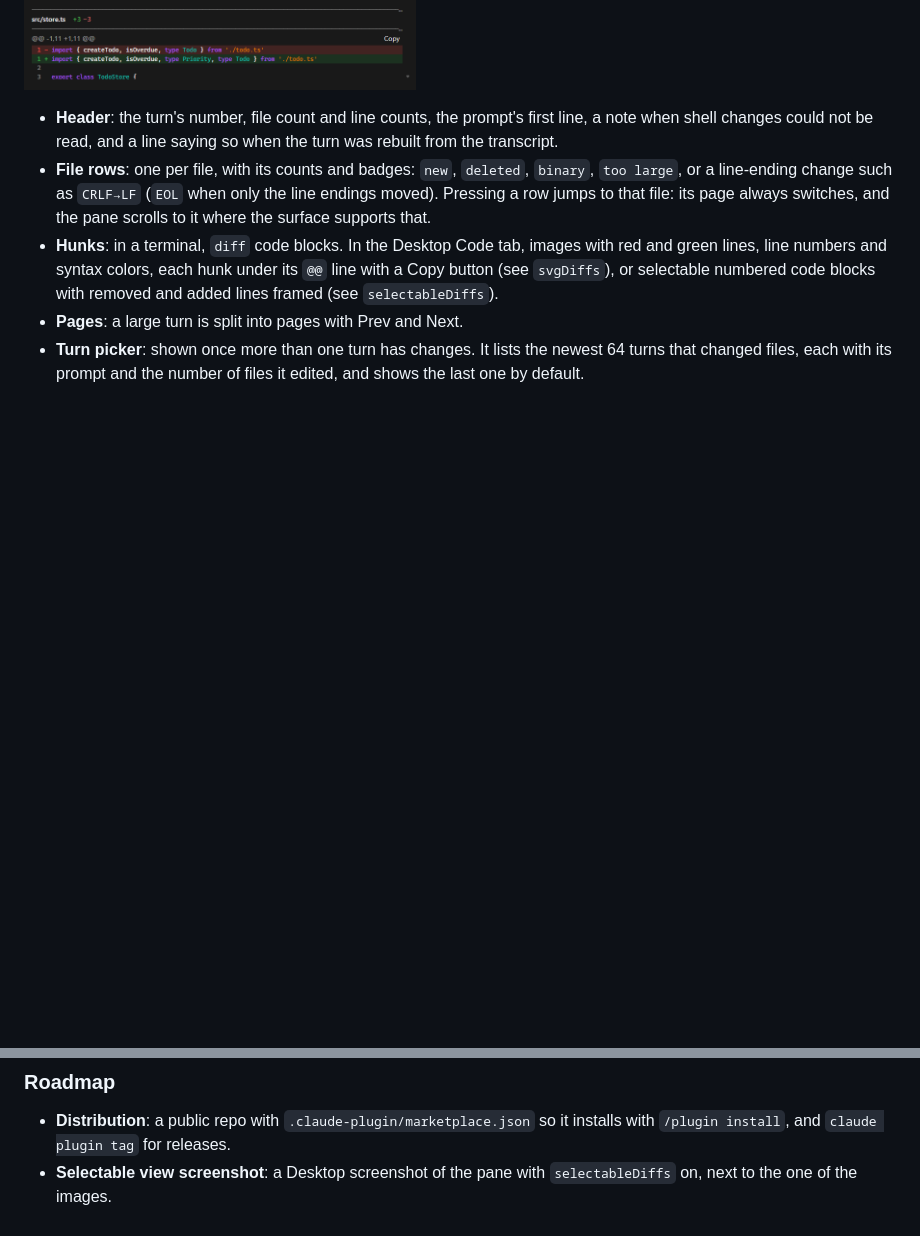
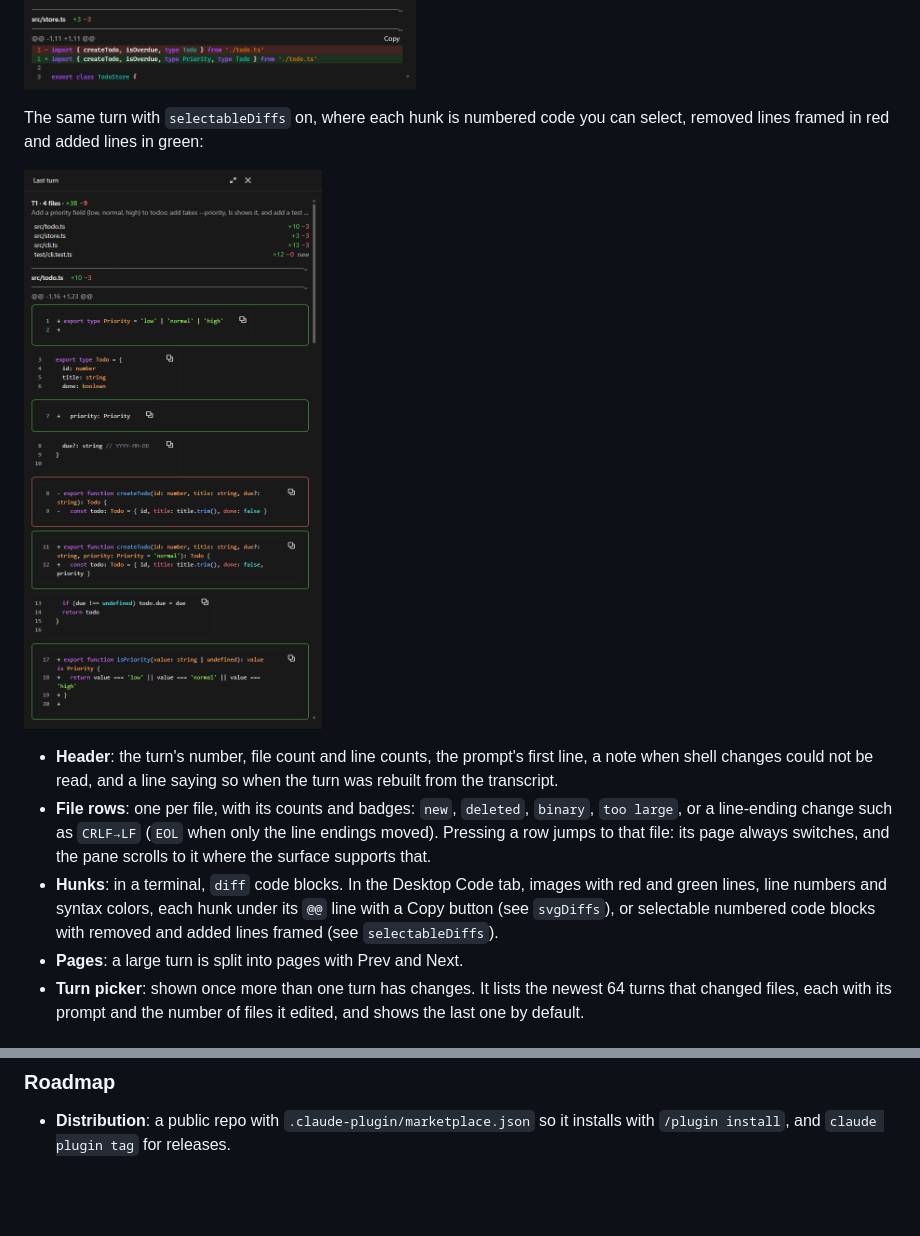
Before and after one commit to vampy/claude-last-turn-diff, a Markdown page: README.md, 2 parts joined by grey strips. Drawn GitHub-style; pictures changed too: docs/media/desktop-selectable.png (added); blank space fills up the shorter version.

Commit message:
Add a Desktop screenshot of the selectableDiffs view
What you see now shows the same priority-field turn with selectableDiffs
on, under the screenshot of the images: each hunk as runs of numbered
code, removed lines framed in red and added lines in green. The roadmap
item for it is done.

```diff
--- a/README.md
+++ b/README.md
@@ -98,6 +98,11 @@ The pane in the Desktop Code tab after a turn that adds a priority field, where
 numbers, syntax colors and a Copy button:
 
 ![The Last turn pane in the Desktop Code tab: the header T1 · 4 files · +38 −9 with the prompt, a row per file with test/cli.test.ts marked new, and the hunks of src/todo.ts and src/store.ts drawn as images with red and green lines, line numbers and Copy buttons](docs/media/desktop.png)
+
+The same turn with `selectableDiffs` on, where each hunk is numbered code you can select, removed lines framed in
+red and added lines in green:
+
+![The Last turn pane in the Desktop Code tab with selectableDiffs on: the header T1 · 4 files · +38 −9 with the prompt, the same four file rows, and the first hunk of src/todo.ts as runs of numbered code, the added lines marked + in green frames and the removed lines marked - in a red frame, each run with a copy button](docs/media/desktop-selectable.png)
 
 - **Header**: the turn's number, file count and line counts, the prompt's first line, a note when shell changes
   could not be read, and a line saying so when the turn was rebuilt from the transcript.
@@ -338,5 +343,3 @@ To have every session reload the mod when its files change, add this next to `CL
 
 - **Distribution**: a public repo with `.claude-plugin/marketplace.json` so it installs with
   `/plugin install`, and `claude plugin tag` for releases.
-- **Selectable view screenshot**: a Desktop screenshot of the pane with `selectableDiffs` on, next to the one of
-  the images.
```
